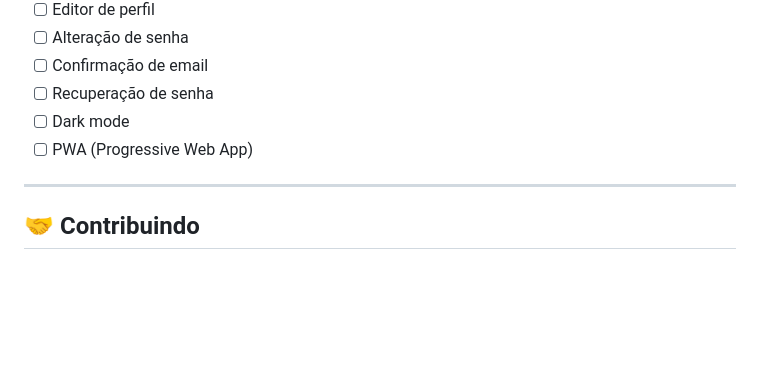
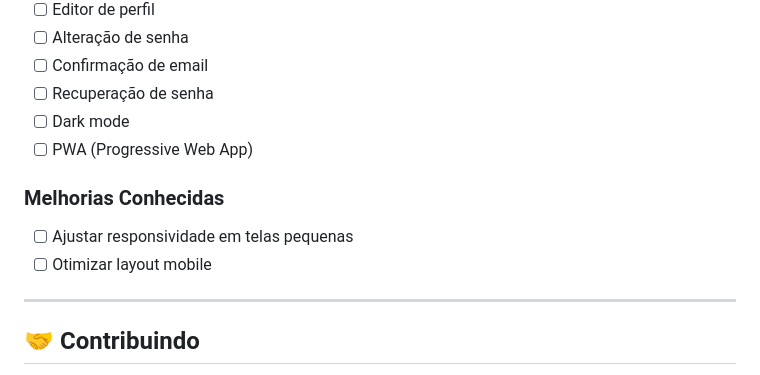
Before and after one commit to PedroVini2077/circuito-tere-verde, a Markdown page: frontend/README.md, the part around the change. Rendered like a GitHub page; blank space fills up the shorter version.

Commit message:
Enfim acabou

```diff
--- a/frontend/README.md
+++ b/frontend/README.md
@@ -319,6 +319,10 @@ home.html (Logado)
 - [ ] Dark mode
 - [ ] PWA (Progressive Web App)
 
+### Melhorias Conhecidas
+- [ ] Ajustar responsividade em telas pequenas
+- [ ] Otimizar layout mobile
+
 ---
 
 ## 🤝 Contribuindo
```
